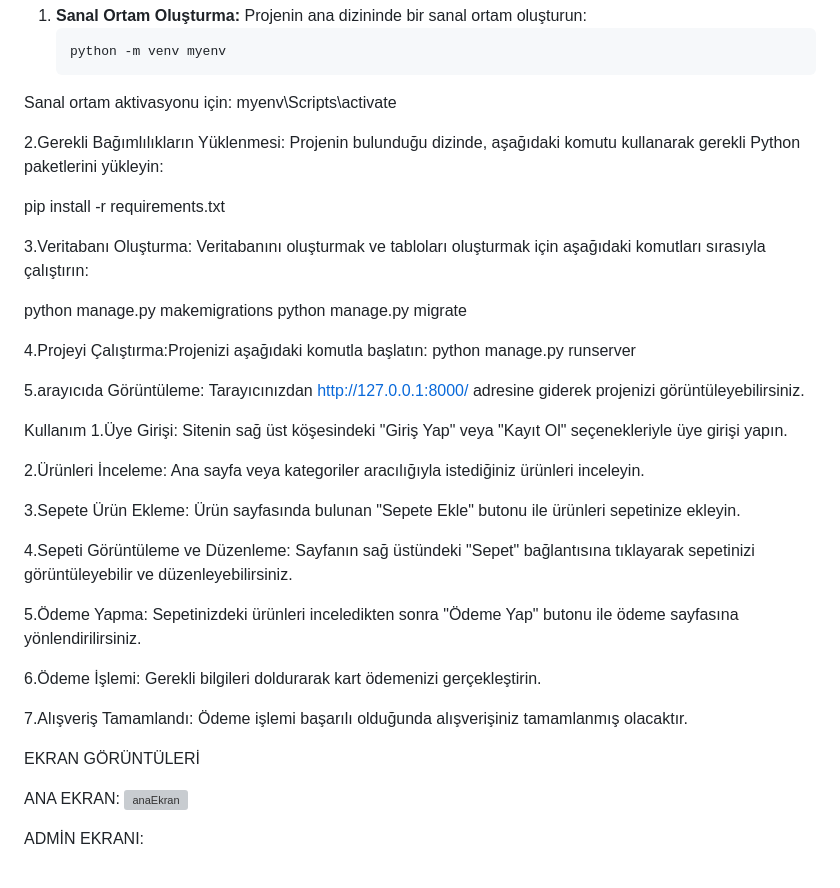
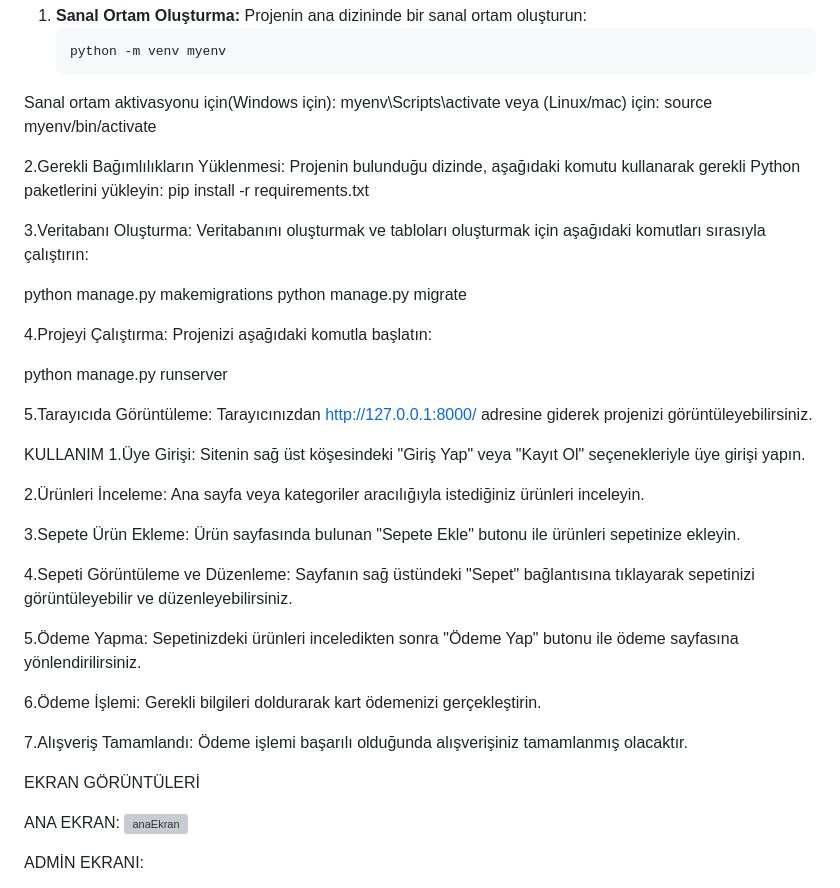
Before and after one commit to elcinim/Django_Alisveris_Sitesi, a Markdown page: README.md, the part around the change. Rendered like a GitHub page; grey boxes are pictures that could not be loaded.

````diff
--- a/README.md
+++ b/README.md
@@ -22,13 +22,15 @@ Bu projede kullanıcılar, üye girişi yaparak alışveriş sitesine erişebili
    Projenin ana dizininde bir sanal ortam oluşturun:
    ```bash
    python -m venv myenv
-Sanal ortam aktivasyonu için:
+Sanal ortam aktivasyonu için(Windows için):
 myenv\Scripts\activate
+veya (Linux/mac) için:
+source myenv/bin/activate
 
 2.Gerekli Bağımlılıkların Yüklenmesi:
 Projenin bulunduğu dizinde, aşağıdaki komutu kullanarak gerekli Python paketlerini yükleyin:
+pip install -r requirements.txt
 
-pip install -r requirements.txt
 
 3.Veritabanı Oluşturma:
 Veritabanını oluşturmak ve tabloları oluşturmak için aşağıdaki komutları sırasıyla çalıştırın:
@@ -37,16 +39,22 @@ python manage.py makemigrations
 python manage.py migrate
 
 
-4.Projeyi Çalıştırma:Projenizi aşağıdaki komutla başlatın:
+
+4.Projeyi Çalıştırma:
+Projenizi aşağıdaki komutla başlatın:
+
 python manage.py runserver
 
-5.arayıcıda Görüntüleme:
+
+
+
+5.Tarayıcıda Görüntüleme:
 Tarayıcınızdan http://127.0.0.1:8000/ adresine giderek projenizi görüntüleyebilirsiniz.
 
 
 
 
-Kullanım
+KULLANIM
 1.Üye Girişi:
 Sitenin sağ üst köşesindeki "Giriş Yap" veya "Kayıt Ol" seçenekleriyle üye girişi yapın.
 
@@ -70,6 +78,7 @@ Gerekli bilgileri doldurarak kart ödemenizi gerçekleştirin.
 
 
 EKRAN GÖRÜNTÜLERİ
+
 
 ANA EKRAN:
 ![anaEkran](https://github.com/elcinim/Django_Alisveris_Sitesi/assets/148655453/d4637177-fe05-42db-a318-3db08695a380)
````
